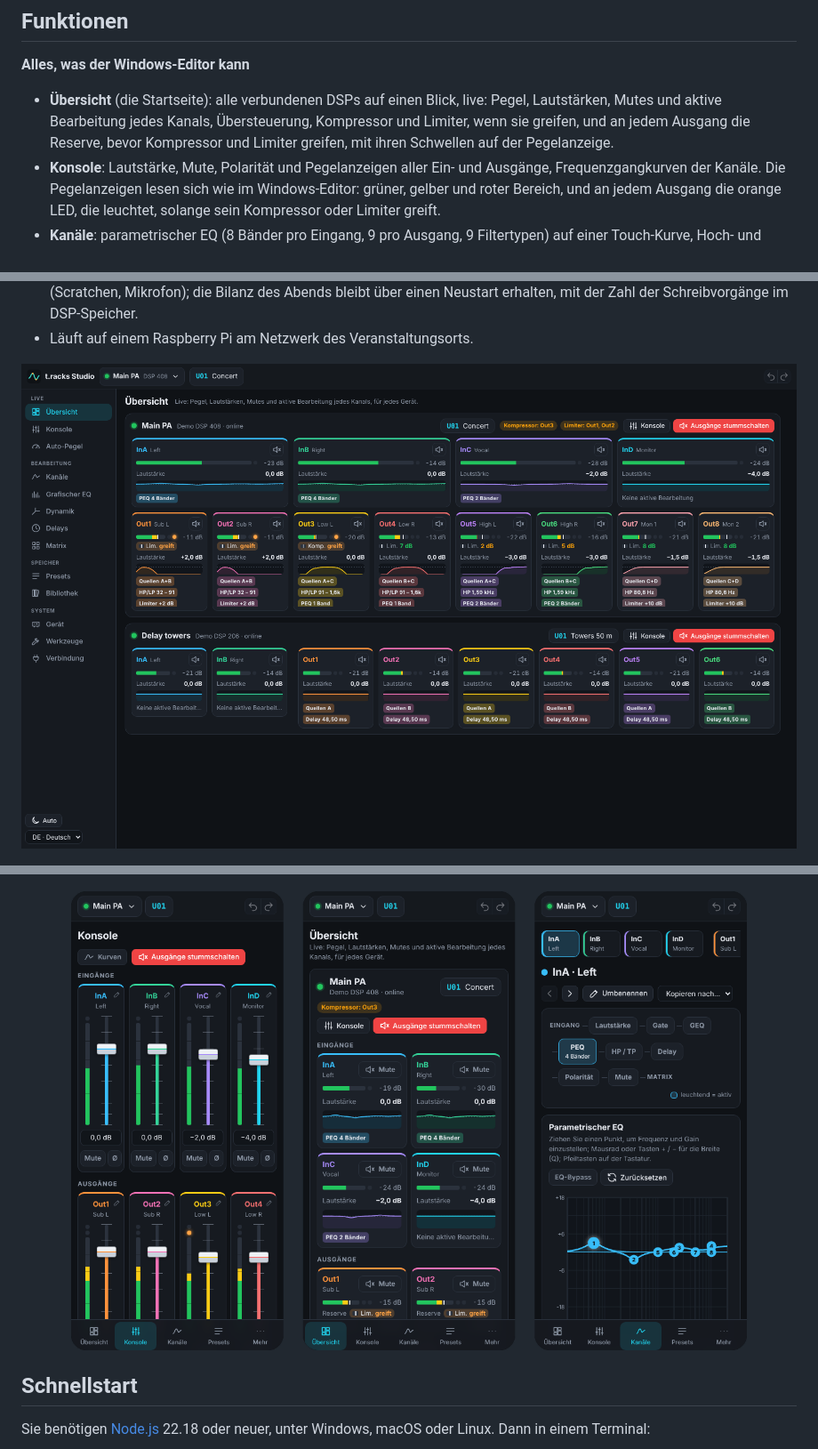
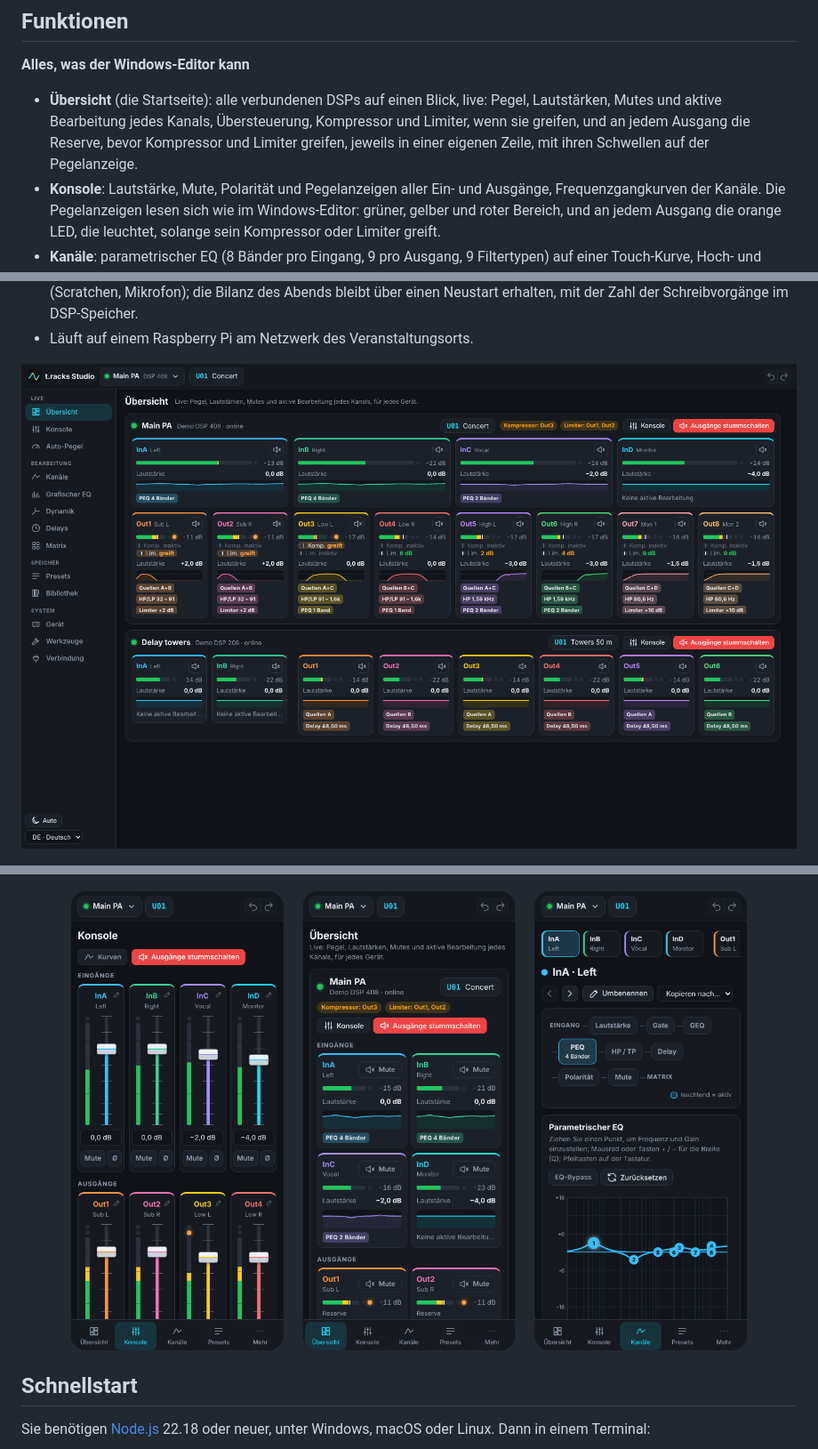
Before and after one commit to clabeuhtegrite/t.racks-studio, a Markdown page: README.de.md, 3 parts joined by grey strips. Shown at 89% size. Rendered like a GitHub page; pictures changed too: docs/screenshots/de/overview.png, docs/screenshots/de/phone.png.

```diff
--- a/README.de.md
+++ b/README.de.md
@@ -39,8 +39,8 @@ Windows-Editors ([wo Sie was finden](docs/parite-logiciel-windows.md), auf Franz
 
 - **Übersicht** (die Startseite): alle verbundenen DSPs auf einen Blick, live: Pegel,
   Lautstärken, Mutes und aktive Bearbeitung jedes Kanals, Übersteuerung, Kompressor und Limiter,
-  wenn sie greifen, und an jedem Ausgang die Reserve, bevor Kompressor und Limiter greifen, mit
-  ihren Schwellen auf der Pegelanzeige.
+  wenn sie greifen, und an jedem Ausgang die Reserve, bevor Kompressor und Limiter greifen, jeweils
+  in einer eigenen Zeile, mit ihren Schwellen auf der Pegelanzeige.
 - **Konsole**: Lautstärke, Mute, Polarität und Pegelanzeigen aller Ein- und Ausgänge,
   Frequenzgangkurven der Kanäle. Die Pegelanzeigen lesen sich wie im Windows-Editor: grüner, gelber
   und roter Bereich, und an jedem Ausgang die orange LED, die leuchtet, solange sein Kompressor oder
```
Also changed, not shown: README.fr.md (+2 -2 lines), README.md (+2 -2 lines), docs/screenshots/en/overview.png, docs/screenshots/en/phone.png, docs/screenshots/fr/overview.png, docs/screenshots/fr/phone.png, 4 other files.
